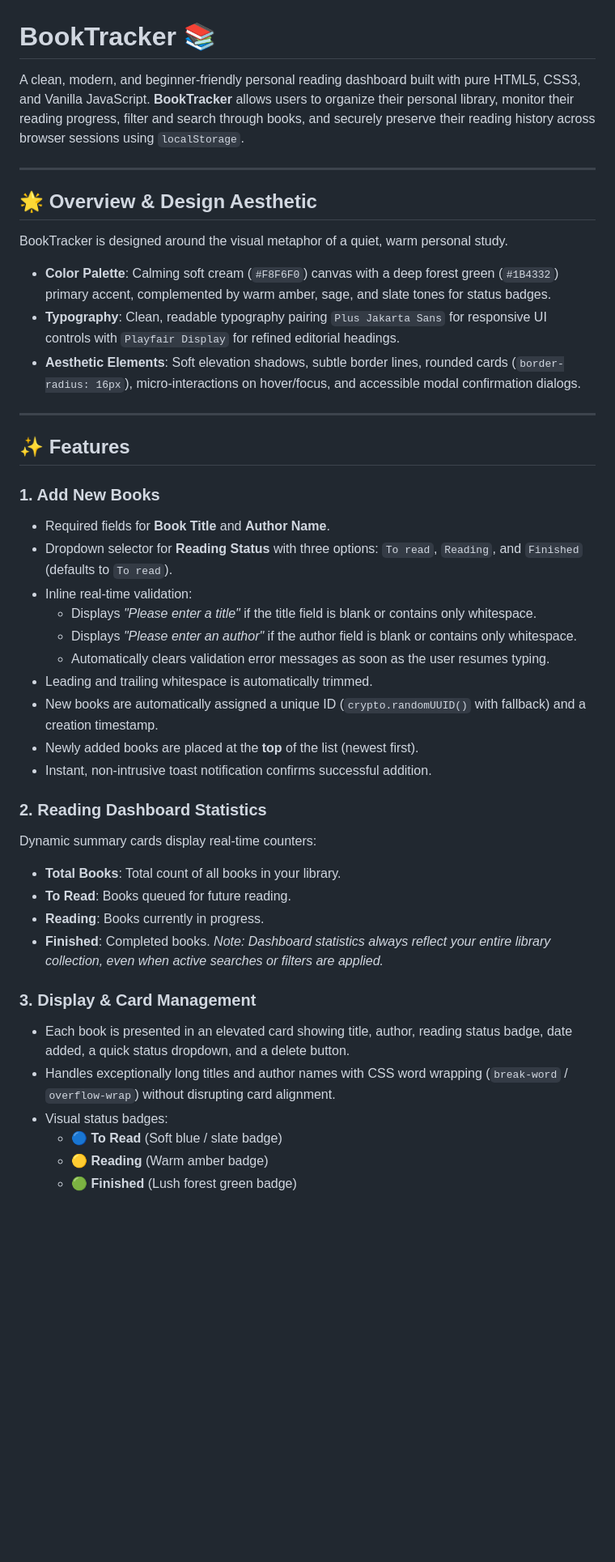
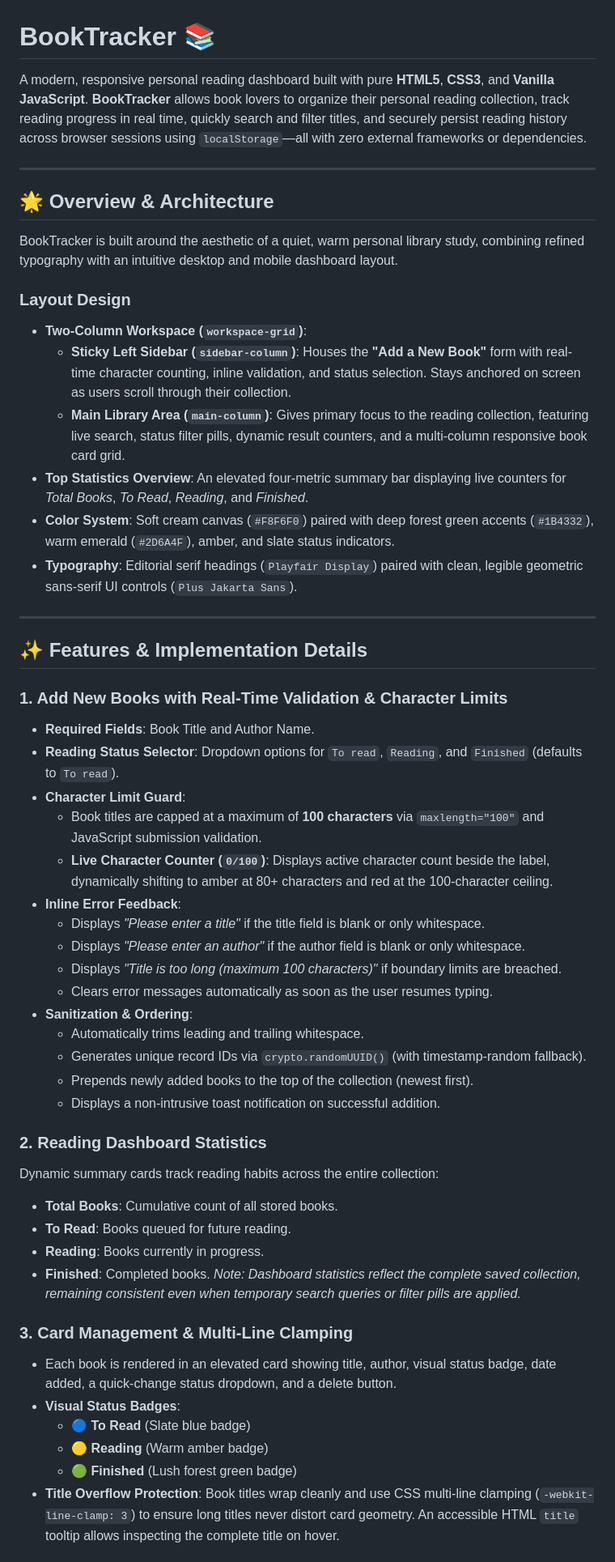
Before and after one commit to riyaboban26/book-tracker, a Markdown page: README.md, the part around one of its changes. Shown at 81% size. Drawn GitHub-style; blank space fills up the shorter version.

```diff
--- a/README.md
+++ b/README.md
@@ -1,45 +1,55 @@
 # BookTracker 📚
 
-A clean, modern, and beginner-friendly personal reading dashboard built with pure HTML5, CSS3, and Vanilla JavaScript. **BookTracker** allows users to organize their personal library, monitor their reading progress, filter and search through books, and securely preserve their reading history across browser sessions using `localStorage`.
+A modern, responsive personal reading dashboard built with pure **HTML5**, **CSS3**, and **Vanilla JavaScript**. **BookTracker** allows book lovers to organize their personal reading collection, track reading progress in real time, quickly search and filter titles, and securely persist reading history across browser sessions using `localStorage`—all with zero external frameworks or dependencies.
 
 ---
 
-## 🌟 Overview & Design Aesthetic
+## 🌟 Overview & Architecture
 
-BookTracker is designed around the visual metaphor of a quiet, warm personal study.
-- **Color Palette**: Calming soft cream (`#F8F6F0`) canvas with a deep forest green (`#1B4332`) primary accent, complemented by warm amber, sage, and slate tones for status badges.
-- **Typography**: Clean, readable typography pairing `Plus Jakarta Sans` for responsive UI controls with `Playfair Display` for refined editorial headings.
-- **Aesthetic Elements**: Soft elevation shadows, subtle border lines, rounded cards (`border-radius: 16px`), micro-interactions on hover/focus, and accessible modal confirmation dialogs.
+BookTracker is built around the aesthetic of a quiet, warm personal library study, combining refined typography with an intuitive desktop and mobile dashboard layout.
+
+### Layout Design
+- **Two-Column Workspace (`workspace-grid`)**:
+  - **Sticky Left Sidebar (`sidebar-column`)**: Houses the **"Add a New Book"** form with real-time character counting, inline validation, and status selection. Stays anchored on screen as users scroll through their collection.
+  - **Main Library Area (`main-column`)**: Gives primary focus to the reading collection, featuring live search, status filter pills, dynamic result counters, and a multi-column responsive book card grid.
+- **Top Statistics Overview**: An elevated four-metric summary bar displaying live counters for *Total Books*, *To Read*, *Reading*, and *Finished*.
+- **Color System**: Soft cream canvas (`#F8F6F0`) paired with deep forest green accents (`#1B4332`), warm emerald (`#2D6A4F`), amber, and slate status indicators.
+- **Typography**: Editorial serif headings (`Playfair Display`) paired with clean, legible geometric sans-serif UI controls (`Plus Jakarta Sans`).
 
 ---
 
-## ✨ Features
+## ✨ Features & Implementation Details
 
-### 1. Add New Books
-- Required fields for **Book Title** and **Author Name**.
-- Dropdown selector for **Reading Status** with three options: `To read`, `Reading`, and `Finished` (defaults to `To read`).
-- Inline real-time validation:
-  - Displays *"Please enter a title"* if the title field is blank or contains only whitespace.
-  - Displays *"Please enter an author"* if the author field is blank or contains only whitespace.
-  - Automatically clears validation error messages as soon as the user resumes typing.
-- Leading and trailing whitespace is automatically trimmed.
-- New books are automatically assigned a unique ID (`crypto.randomUUID()` with fallback) and a creation timestamp.
-- Newly added books are placed at the **top** of the list (newest first).
-- Instant, non-intrusive toast notification confirms successful addition.
+### 1. Add New Books with Real-Time Validation & Character Limits
+- **Required Fields**: Book Title and Author Name.
+- **Reading Status Selector**: Dropdown options for `To read`, `Reading`, and `Finished` (defaults to `To read`).
+- **Character Limit Guard**:
+  - Book titles are capped at a maximum of **100 characters** via `maxlength="100"` and JavaScript submission validation.
+  - **Live Character Counter (`0/100`)**: Displays active character count beside the label, dynamically shifting to amber at 80+ characters and red at the 100-character ceiling.
+- **Inline Error Feedback**:
+  - Displays *"Please enter a title"* if the title field is blank or only whitespace.
+  - Displays *"Please enter an author"* if the author field is blank or only whitespace.
+  - Displays *"Title is too long (maximum 100 characters)"* if boundary limits are breached.
+  - Clears error messages automatically as soon as the user resumes typing.
+- **Sanitization & Ordering**:
+  - Automatically trims leading and trailing whitespace.
+  - Generates unique record IDs via `crypto.randomUUID()` (with timestamp-random fallback).
+  - Prepends newly added books to the top of the collection (newest first).
+  - Displays a non-intrusive toast notification on successful addition.
 
 ### 2. Reading Dashboard Statistics
-Dynamic summary cards display real-time counters:
-- **Total Books**: Total count of all books in your library.
+Dynamic summary cards track reading habits across the entire collection:
+- **Total Books**: Cumulative count of all stored books.
 - **To Read**: Books queued for future reading.
 - **Reading**: Books currently in progress.
 - **Finished**: Completed books.
-*Note: Dashboard statistics always reflect your entire library collection, even when active searches or filters are applied.*
+*Note: Dashboard statistics reflect the complete saved collection, remaining consistent even when temporary search queries or filter pills are applied.*
 
-### 3. Display & Card Management
-- Each book is presented in an elevated card showing title, author, reading status badge, date added, a quick status dropdown, and a delete button.
-- Handles exceptionally long titles and author names with CSS word wrapping (`break-word` / `overflow-wrap`) without disrupting card alignment.
-- Visual status badges:
-  - 🔵 **To Read** (Soft blue / slate badge)
+### 3. Card Management & Multi-Line Clamping
+- Each book is rendered in an elevated card showing title, author, visual status badge, date added, a quick-change status dropdown, and a delete button.
+- **Visual Status Badges**:
+  - 🔵 **To Read** (Slate blue badge)
   - 🟡 **Reading** (Warm amber badge)
   - 🟢 **Finished** (Lush forest green badge)
+- **Title Overflow Protection**: Book titles wrap cleanly and use CSS multi-line clamping (`-webkit-line-clamp: 3`) to ensure long titles never distort card geometry. An accessible HTML `title` tooltip allows inspecting the complete title on hover.
 
```
Also changed, not shown: other parts of README.md (+99 -85 lines).
